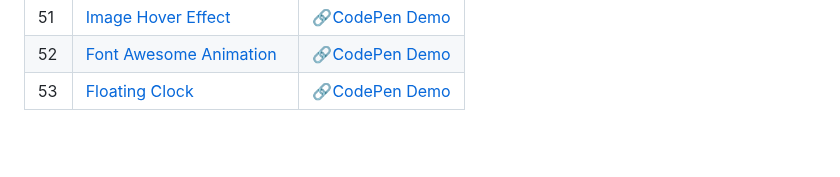
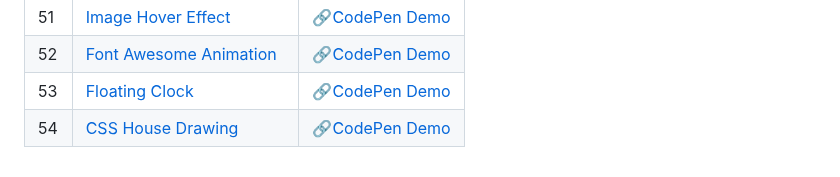
Before and after one commit to sidneyshafer/mini-web-projects, a Markdown page: README.md, the part around the change. GitHub-like rendering; blank space fills up the shorter version.

```diff
--- a/README.md
+++ b/README.md
@@ -56,3 +56,4 @@
 | 51 | [Image Hover Effect](51-image-hover-effect) | 🔗[CodePen Demo](https://codepen.io/sidneyshafer/pen/QWPdYaJ) |
 | 52 | [Font Awesome Animation](52-font-awesome-animation) | 🔗[CodePen Demo](https://codepen.io/sidneyshafer/pen/yLrgZxd) |
 | 53 | [Floating Clock](53-floating-clock) | 🔗[CodePen Demo](https://codepen.io/sidneyshafer/pen/eYogxXN) |
+| 54 | [CSS House Drawing](54-css-house-drawing) | 🔗[CodePen Demo](https://codepen.io/sidneyshafer/pen/XWQpGbK) |
```
